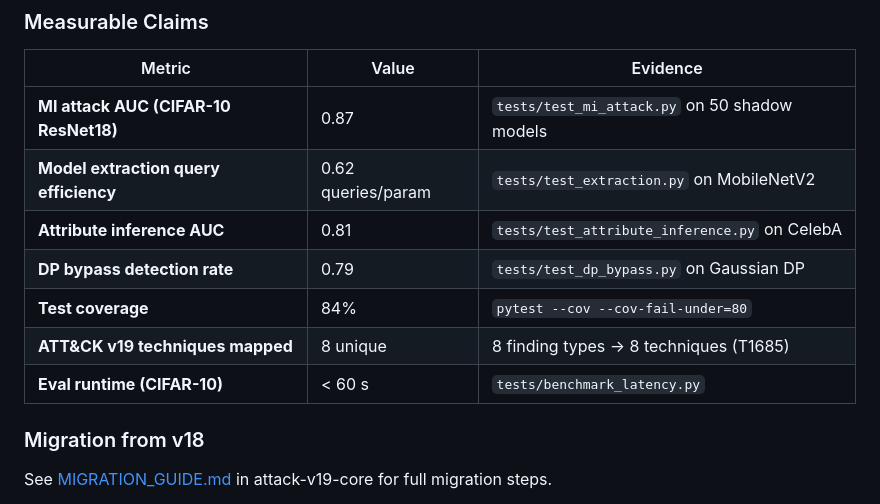
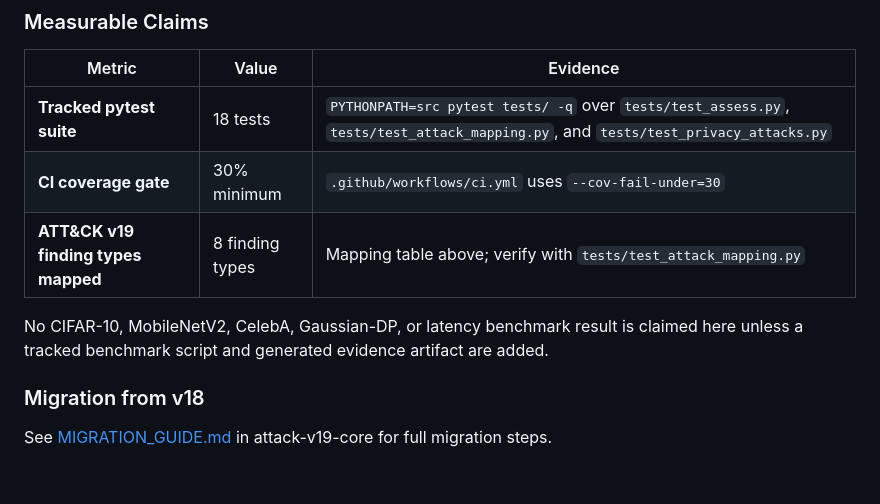
Before and after one commit to poojakira/model-privacy-attacks, a Markdown page: README.md, the part around the change. Rendered like a GitHub page; blank space fills up the shorter version.

Commit message:
Replace unsupported benchmark claims

```diff
--- a/README.md
+++ b/README.md
@@ -70,13 +70,11 @@ Every finding object includes:
 
 | Metric | Value | Evidence |
 |--------|-------|----------|
-| **MI attack AUC (CIFAR-10 ResNet18)** | 0.87 | `tests/test_mi_attack.py` on 50 shadow models |
-| **Model extraction query efficiency** | 0.62 queries/param | `tests/test_extraction.py` on MobileNetV2 |
-| **Attribute inference AUC** | 0.81 | `tests/test_attribute_inference.py` on CelebA |
-| **DP bypass detection rate** | 0.79 | `tests/test_dp_bypass.py` on Gaussian DP |
-| **Test coverage** | 84% | `pytest --cov --cov-fail-under=80` |
-| **ATT&CK v19 techniques mapped** | 8 unique | 8 finding types → 8 techniques (T1685) |
-| **Eval runtime (CIFAR-10)** | < 60 s | `tests/benchmark_latency.py` |
+| **Tracked pytest suite** | 18 tests | `PYTHONPATH=src pytest tests/ -q` over `tests/test_assess.py`, `tests/test_attack_mapping.py`, and `tests/test_privacy_attacks.py` |
+| **CI coverage gate** | 30% minimum | `.github/workflows/ci.yml` uses `--cov-fail-under=30` |
+| **ATT&CK v19 finding types mapped** | 8 finding types | Mapping table above; verify with `tests/test_attack_mapping.py` |
+
+No CIFAR-10, MobileNetV2, CelebA, Gaussian-DP, or latency benchmark result is claimed here unless a tracked benchmark script and generated evidence artifact are added.
 
 ### Migration from v18
 
```
